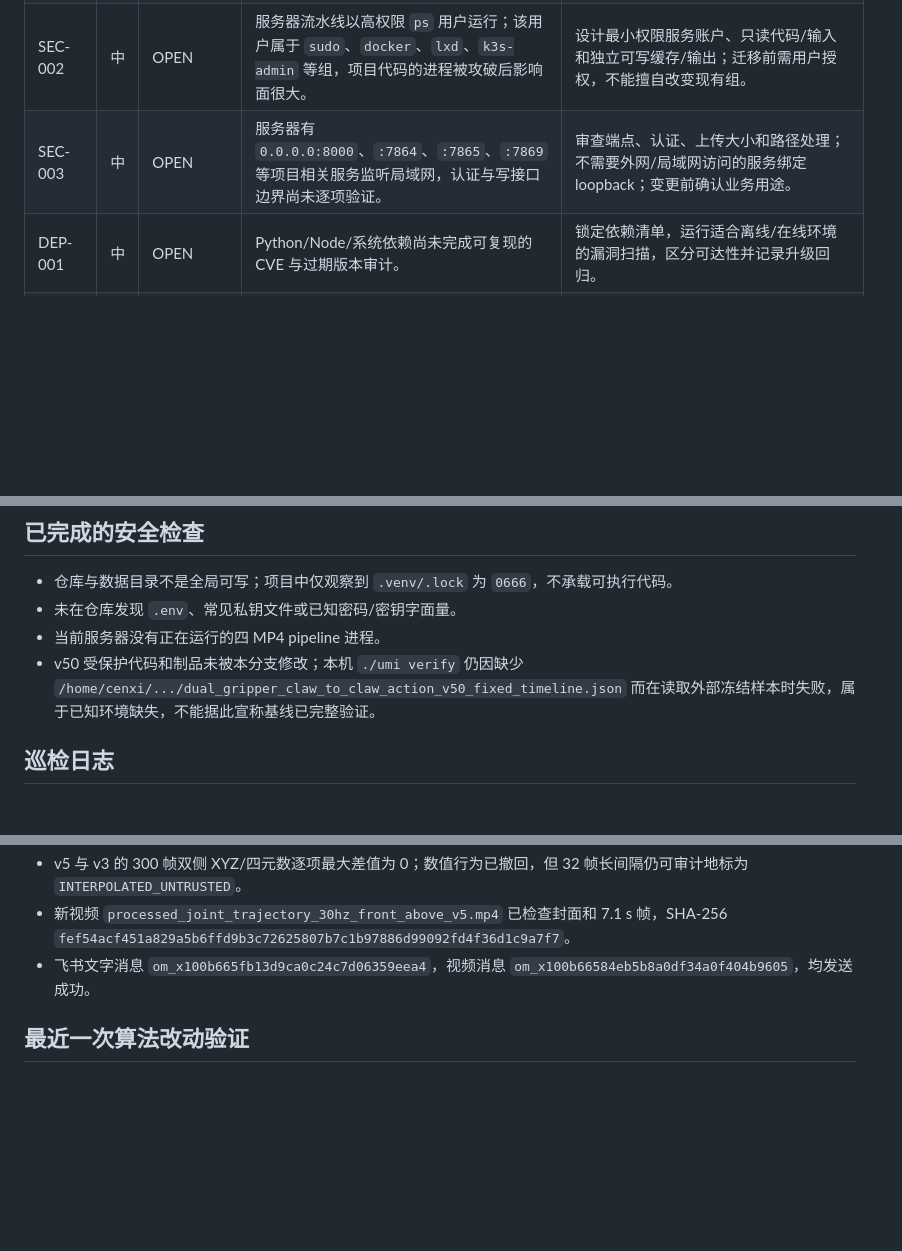
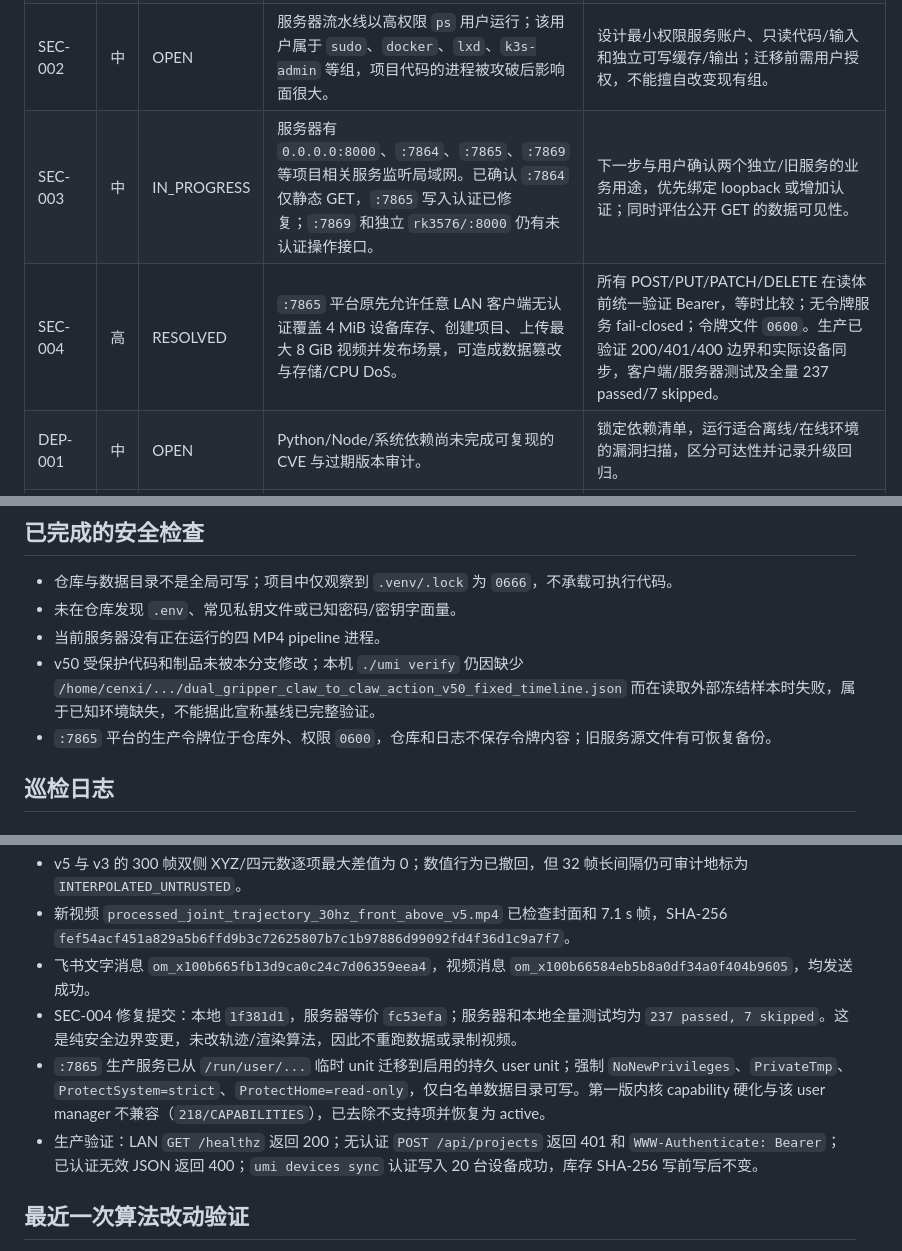
Before and after one commit to zcxixixi/osmo-360-apriltag-pose, a Markdown page: docs/SERVER_SECURITY_EFFICIENCY_TRACKER.md, 3 parts joined by grey strips. Drawn GitHub-style; blank space fills up the shorter version.

Commit message:
docs: record platform write-auth deployment

```diff
--- a/docs/SERVER_SECURITY_EFFICIENCY_TRACKER.md
+++ b/docs/SERVER_SECURITY_EFFICIENCY_TRACKER.md
@@ -42,7 +42,8 @@
 | QUAL-002 | 高 | RESOLVED | v4 将长间隔的 XYZ/四元数置空，导致 32/300 帧不具备数值位姿，不符合当前“每帧都有位姿”的产品需求。 | v5 每帧保留位姿：长段插值为 `INTERPOLATED_UNTRUSTED`，首尾为 `HELD_UNTRUSTED`，`joint_has_pose` 与 `joint_valid` 解耦。服务器逐行审计 300/300 非空且有限，四元数归一，v3/v5 数值差为 0；视频中 7.1 s 位姿持续显示。 |
 | REL-001 | 高 | RESOLVED | 结果发布采用“先删最终目录，再 copytree”。处理中断会丢失上一版已完成输出，且放大 SEC-001 的破坏面。 | 已改为同级临时目录完整复制后切换，旧目录先重命名为可恢复备份，切换成功后才删除；服务器真实发布成功且不存在 `.publish-*`/`.backup-*` 残留。 |
 | SEC-002 | 中 | OPEN | 服务器流水线以高权限 `ps` 用户运行；该用户属于 `sudo`、`docker`、`lxd`、`k3s-admin` 等组，项目代码的进程被攻破后影响面很大。 | 设计最小权限服务账户、只读代码/输入和独立可写缓存/输出；迁移前需用户授权，不能擅自改变现有组。 |
-| SEC-003 | 中 | OPEN | 服务器有 `0.0.0.0:8000`、`:7864`、`:7865`、`:7869` 等项目相关服务监听局域网，认证与写接口边界尚未逐项验证。 | 审查端点、认证、上传大小和路径处理；不需要外网/局域网访问的服务绑定 loopback；变更前确认业务用途。 |
+| SEC-003 | 中 | IN_PROGRESS | 服务器有 `0.0.0.0:8000`、`:7864`、`:7865`、`:7869` 等项目相关服务监听局域网。已确认 `:7864` 仅静态 GET，`:7865` 写入认证已修复；`:7869` 和独立 `rk3576/:8000` 仍有未认证操作接口。 | 下一步与用户确认两个独立/旧服务的业务用途，优先绑定 loopback 或增加认证；同时评估公开 GET 的数据可见性。 |
+| SEC-004 | 高 | RESOLVED | `:7865` 平台原先允许任意 LAN 客户端无认证覆盖 4 MiB 设备库存、创建项目、上传最大 8 GiB 视频并发布场景，可造成数据篡改与存储/CPU DoS。 | 所有 POST/PUT/PATCH/DELETE 在读体前统一验证 Bearer，等时比较；无令牌服务 fail-closed；令牌文件 `0600`。生产已验证 200/401/400 边界和实际设备同步，客户端/服务器测试及全量 237 passed/7 skipped。 |
 | DEP-001 | 中 | OPEN | Python/Node/系统依赖尚未完成可复现的 CVE 与过期版本审计。 | 锁定依赖清单，运行适合离线/在线环境的漏洞扫描，区分可达性并记录升级回归。 |
 | EFF-001 | 高 | RESOLVED | 压缩 NPZ 的每个数组被重复打开和解压。缓存读取改为一次加载所有成员。 | 服务器无缓存耗时 14.26 s → 6.10 s；输出逐字节一致；提交 `293df8b`。 |
 | EFF-002 | 中 | DEFERRED | FFmpeg 管道软件解码约 2.04 s，OpenCV 包装约 2.70 s；VAAPI 四路约 7.43 s。FFmpeg 像素输出与当前路径不完全一致，且缓存修复后解码已非主要瓶颈。 | 若后续解码占比重新升高，建立像素/检测回归门后再切换；当前不以小收益换算法输入变化。 |
@@ -55,6 +56,7 @@
 - 未在仓库发现 `.env`、常见私钥文件或已知密码/密钥字面量。
 - 当前服务器没有正在运行的四 MP4 pipeline 进程。
 - v50 受保护代码和制品未被本分支修改；本机 `./umi verify` 仍因缺少 `/home/cenxi/.../dual_gripper_claw_to_claw_action_v50_fixed_timeline.json` 而在读取外部冻结样本时失败，属于已知环境缺失，不能据此宣称基线已完整验证。
+- `:7865` 平台的生产令牌位于仓库外、权限 `0600`，仓库和日志不保存令牌内容；旧服务源文件有可恢复备份。
 
 ## 巡检日志
 
@@ -89,6 +91,9 @@
 - v5 与 v3 的 300 帧双侧 XYZ/四元数逐项最大差值为 0；数值行为已撤回，但 32 帧长间隔仍可审计地标为 `INTERPOLATED_UNTRUSTED`。
 - 新视频 `processed_joint_trajectory_30hz_front_above_v5.mp4` 已检查封面和 7.1 s 帧，SHA-256 `fef54acf451a829a5b6ffd9b3c72625807b7c1b97886d99092fd4f36d1c9a7f7`。
 - 飞书文字消息 `om_x100b665fb13d9ca0c24c7d06359eea4`，视频消息 `om_x100b66584eb5b8a0df34a0f404b9605`，均发送成功。
+- SEC-004 修复提交：本地 `1f381d1`，服务器等价 `fc53efa`；服务器和本地全量测试均为 `237 passed, 7 skipped`。这是纯安全边界变更，未改轨迹/渲染算法，因此不重跑数据或录制视频。
+- `:7865` 生产服务已从 `/run/user/...` 临时 unit 迁移到启用的持久 user unit；强制 `NoNewPrivileges`、`PrivateTmp`、`ProtectSystem=strict`、`ProtectHome=read-only`，仅白名单数据目录可写。第一版内核 capability 硬化与该 user manager 不兼容（`218/CAPABILITIES`），已去除不支持项并恢复为 active。
+- 生产验证：LAN `GET /healthz` 返回 200；无认证 `POST /api/projects` 返回 401 和 `WWW-Authenticate: Bearer`；已认证无效 JSON 返回 400；`umi devices sync` 认证写入 20 台设备成功，库存 SHA-256 写前写后不变。
 
 ## 最近一次算法改动验证
 
```
